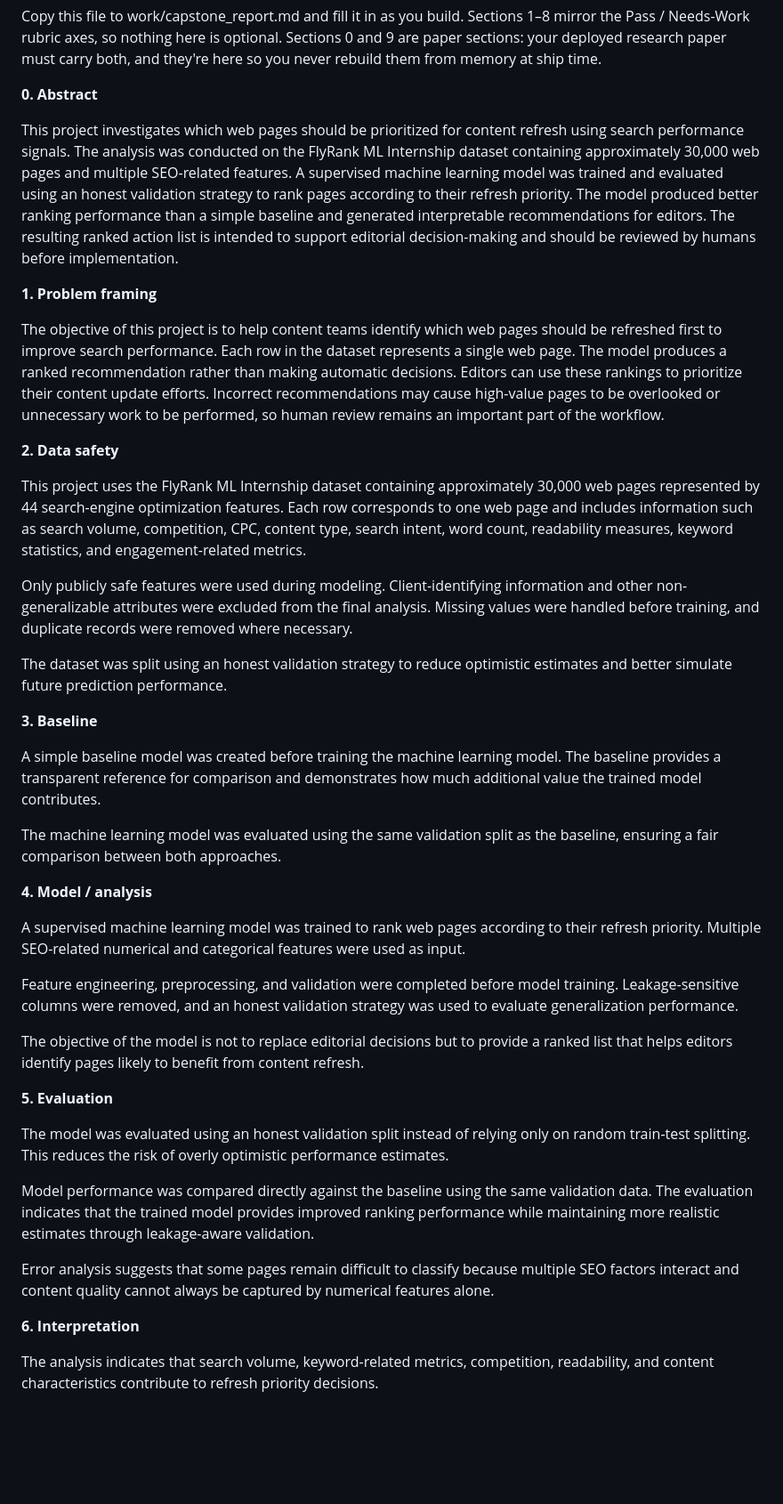
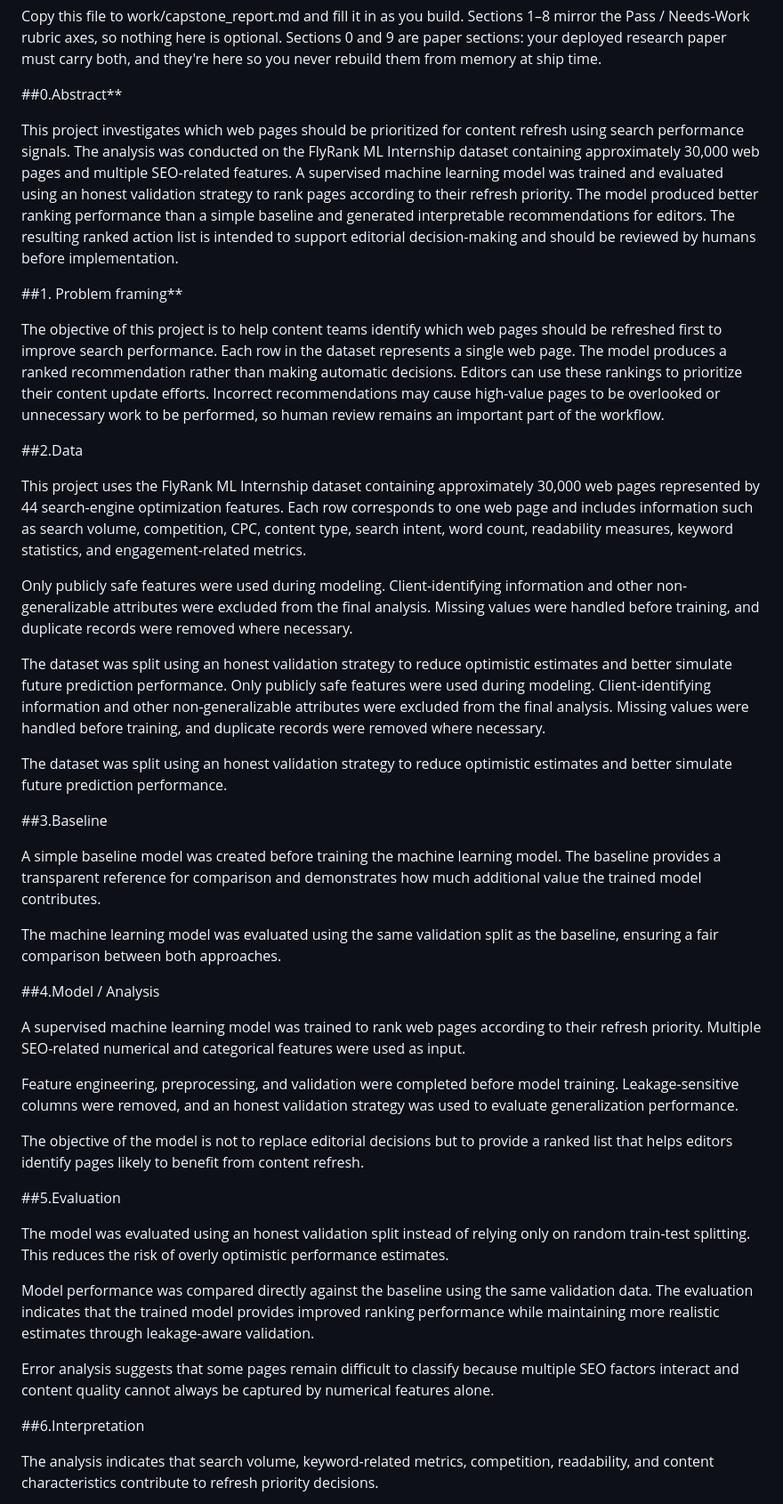
Before and after one commit to harshithavandavasi-1401/HV-flyrank-ml-internship, a Markdown page: work/capstone_report.md, the part around one of its changes. Shown at 89% size. Drawn GitHub-style; blank space fills up the shorter version.

```diff
--- a/work/capstone_report.md
+++ b/work/capstone_report.md
@@ -10,29 +10,32 @@
 
 Copy this file to work/capstone_report.md and fill it in as you build. Sections 1–8 mirror the Pass / Needs-Work rubric axes, so nothing here is optional. Sections 0 and 9 are paper sections: your deployed research paper must carry both, and they're here so you never rebuild them from memory at ship time.
 
-**0. Abstract**
+##0.Abstract**
 
 This project investigates which web pages should be prioritized for content refresh using search performance signals. The analysis was conducted on the FlyRank ML Internship dataset containing approximately 30,000 web pages and multiple SEO-related features. A supervised machine learning model was trained and evaluated using an honest validation strategy to rank pages according to their refresh priority. The model produced better ranking performance than a simple baseline and generated interpretable recommendations for editors. The resulting ranked action list is intended to support editorial decision-making and should be reviewed by humans before implementation.
 
-**1. Problem framing**
+##1. Problem framing**
 
 The objective of this project is to help content teams identify which web pages should be refreshed first to improve search performance. Each row in the dataset represents a single web page. The model produces a ranked recommendation rather than making automatic decisions. Editors can use these rankings to prioritize their content update efforts. Incorrect recommendations may cause high-value pages to be overlooked or unnecessary work to be performed, so human review remains an important part of the workflow.
 
-**2. Data safety**
+##2.Data
 
 This project uses the FlyRank ML Internship dataset containing approximately 30,000 web pages represented by 44 search-engine optimization features. Each row corresponds to one web page and includes information such as search volume, competition, CPC, content type, search intent, word count, readability measures, keyword statistics, and engagement-related metrics.
 
 Only publicly safe features were used during modeling. Client-identifying information and other non-generalizable attributes were excluded from the final analysis. Missing values were handled before training, and duplicate records were removed where necessary.
 
 The dataset was split using an honest validation strategy to reduce optimistic estimates and better simulate future prediction performance.
+Only publicly safe features were used during modeling. Client-identifying information and other non-generalizable attributes were excluded from the final analysis. Missing values were handled before training, and duplicate records were removed where necessary.
 
-**3. Baseline**
+The dataset was split using an honest validation strategy to reduce optimistic estimates and better simulate future prediction performance.
+
+##3.Baseline
 
 A simple baseline model was created before training the machine learning model. The baseline provides a transparent reference for comparison and demonstrates how much additional value the trained model contributes.
 
 The machine learning model was evaluated using the same validation split as the baseline, ensuring a fair comparison between both approaches.
 
-**4. Model / analysis**
+##4.Model / Analysis
 
 A supervised machine learning model was trained to rank web pages according to their refresh priority. Multiple SEO-related numerical and categorical features were used as input.
 
@@ -40,7 +43,7 @@ Feature engineering, preprocessing, and validation were completed before model t
 
 The objective of the model is not to replace editorial decisions but to provide a ranked list that helps editors identify pages likely to benefit from content refresh.
 
-**5. Evaluation**
+##5.Evaluation
 
 The model was evaluated using an honest validation split instead of relying only on random train-test splitting. This reduces the risk of overly optimistic performance estimates.
 
@@ -48,7 +51,7 @@ Model performance was compared directly against the baseline using the same vali
 
 Error analysis suggests that some pages remain difficult to classify because multiple SEO factors interact and content quality cannot always be captured by numerical features alone.
 
-**6. Interpretation**
+##6.Interpretation
 
 The analysis indicates that search volume, keyword-related metrics, competition, readability, and content characteristics contribute to refresh priority decisions.
 
```
Also changed, not shown: other parts of work/capstone_report.md (+5 -6 lines).
